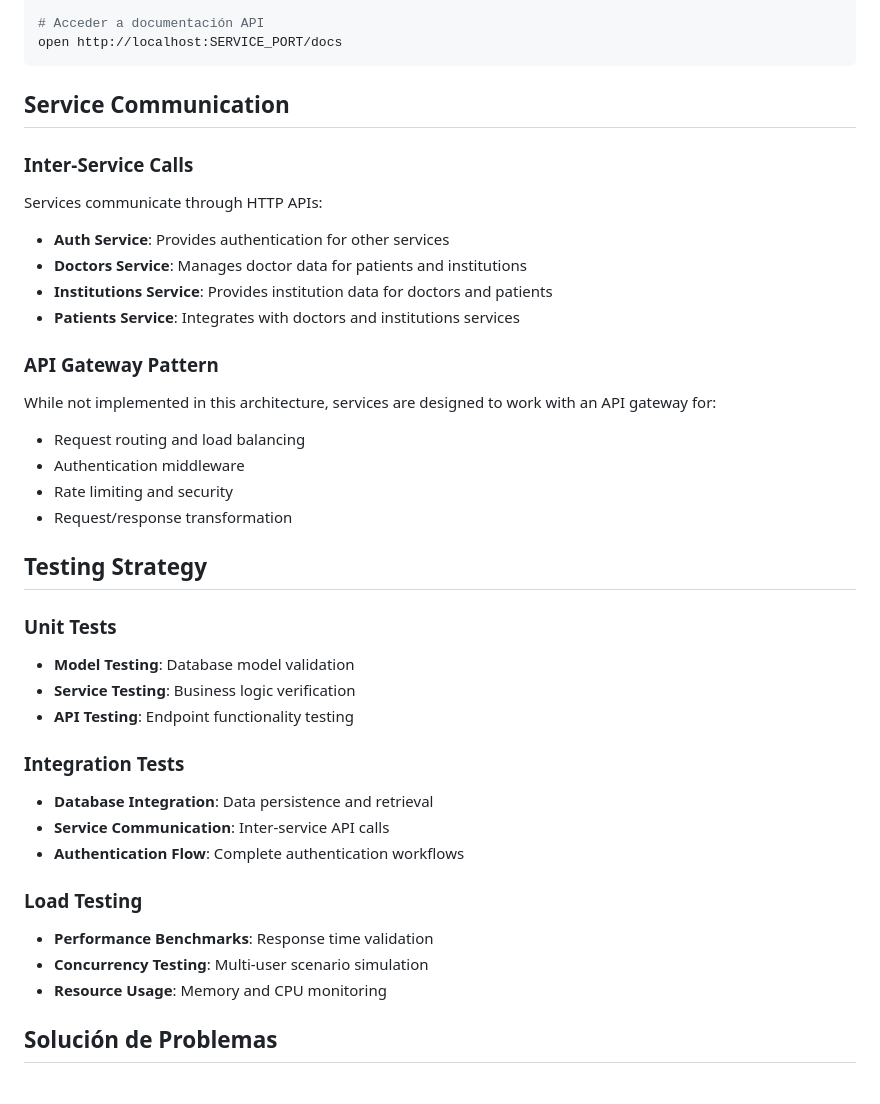
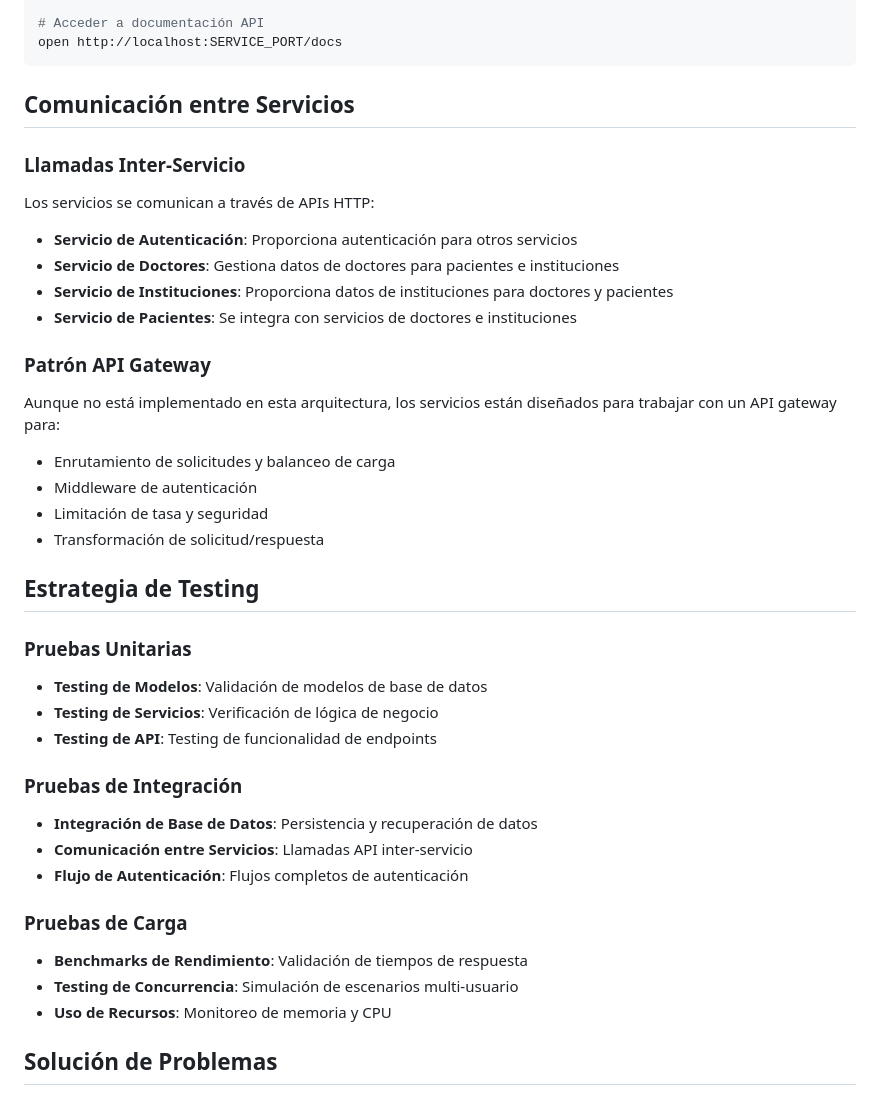
Before and after one commit to bryramirezp/PredictHealth, a Markdown page: microservices/README.md, the part around the change. Drawn GitHub-style.

Commit message:
Correciónes Readmes

````diff
--- a/microservices/README.md
+++ b/microservices/README.md
@@ -299,43 +299,43 @@ docker-compose logs service-name
 open http://localhost:SERVICE_PORT/docs
 ```
 
-## Service Communication
+## Comunicación entre Servicios
 
-### Inter-Service Calls
+### Llamadas Inter-Servicio
 
-Services communicate through HTTP APIs:
-- **Auth Service**: Provides authentication for other services
-- **Doctors Service**: Manages doctor data for patients and institutions
-- **Institutions Service**: Provides institution data for doctors and patients
-- **Patients Service**: Integrates with doctors and institutions services
+Los servicios se comunican a través de APIs HTTP:
+- **Servicio de Autenticación**: Proporciona autenticación para otros servicios
+- **Servicio de Doctores**: Gestiona datos de doctores para pacientes e instituciones
+- **Servicio de Instituciones**: Proporciona datos de instituciones para doctores y pacientes
+- **Servicio de Pacientes**: Se integra con servicios de doctores e instituciones
 
-### API Gateway Pattern
+### Patrón API Gateway
 
-While not implemented in this architecture, services are designed to work with an API gateway for:
-- Request routing and load balancing
-- Authentication middleware
-- Rate limiting and security
-- Request/response transformation
+Aunque no está implementado en esta arquitectura, los servicios están diseñados para trabajar con un API gateway para:
+- Enrutamiento de solicitudes y balanceo de carga
+- Middleware de autenticación
+- Limitación de tasa y seguridad
+- Transformación de solicitud/respuesta
 
-## Testing Strategy
+## Estrategia de Testing
 
-### Unit Tests
+### Pruebas Unitarias
 
-- **Model Testing**: Database model validation
-- **Service Testing**: Business logic verification
-- **API Testing**: Endpoint functionality testing
+- **Testing de Modelos**: Validación de modelos de base de datos
+- **Testing de Servicios**: Verificación de lógica de negocio
+- **Testing de API**: Testing de funcionalidad de endpoints
 
-### Integration Tests
+### Pruebas de Integración
 
-- **Database Integration**: Data persistence and retrieval
-- **Service Communication**: Inter-service API calls
-- **Authentication Flow**: Complete authentication workflows
+- **Integración de Base de Datos**: Persistencia y recuperación de datos
+- **Comunicación entre Servicios**: Llamadas API inter-servicio
+- **Flujo de Autenticación**: Flujos completos de autenticación
 
-### Load Testing
+### Pruebas de Carga
 
-- **Performance Benchmarks**: Response time validation
-- **Concurrency Testing**: Multi-user scenario simulation
-- **Resource Usage**: Memory and CPU monitoring
+- **Benchmarks de Rendimiento**: Validación de tiempos de respuesta
+- **Testing de Concurrencia**: Simulación de escenarios multi-usuario
+- **Uso de Recursos**: Monitoreo de memoria y CPU
 
 ## Solución de Problemas
 
````
Also changed, not shown: README.md (+8 -8 lines), database/README.md (+1 -62 lines).
